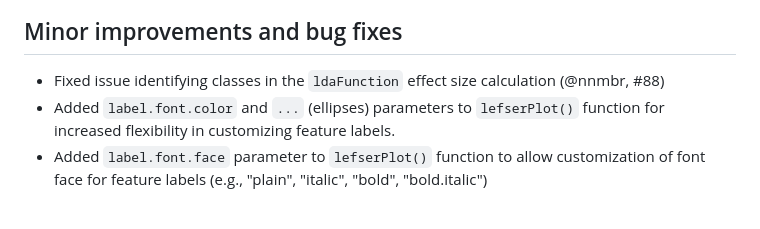
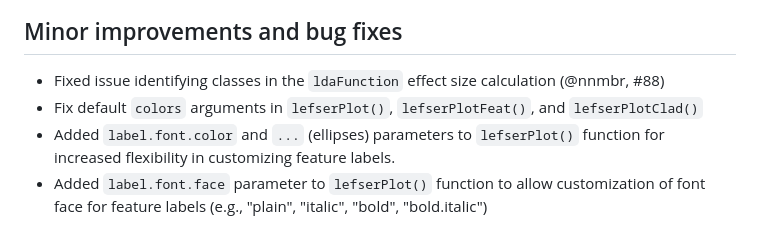
Before and after one commit to waldronlab/lefser, a Markdown page: NEWS.md, the part around the change. Drawn GitHub-style.

```diff
--- a/NEWS.md
+++ b/NEWS.md
@@ -4,6 +4,8 @@
 
 * Fixed issue identifying classes in the `ldaFunction` effect size calculation
 (@nnmbr, #88)
+* Fix default `colors` arguments in `lefserPlot()`, `lefserPlotFeat()`, and
+`lefserPlotClad()`
 * Added `label.font.color` and `...` (ellipses) parameters to `lefserPlot()`
 function for increased flexibility in customizing feature labels.
 * Added `label.font.face` parameter to `lefserPlot()` function to allow
```
